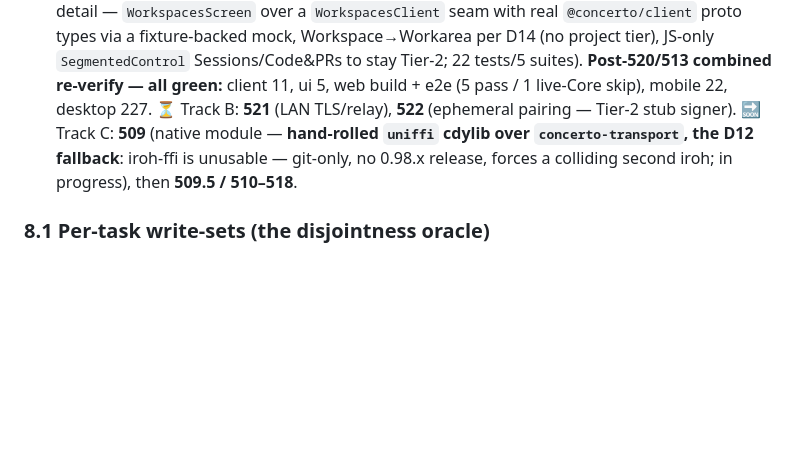
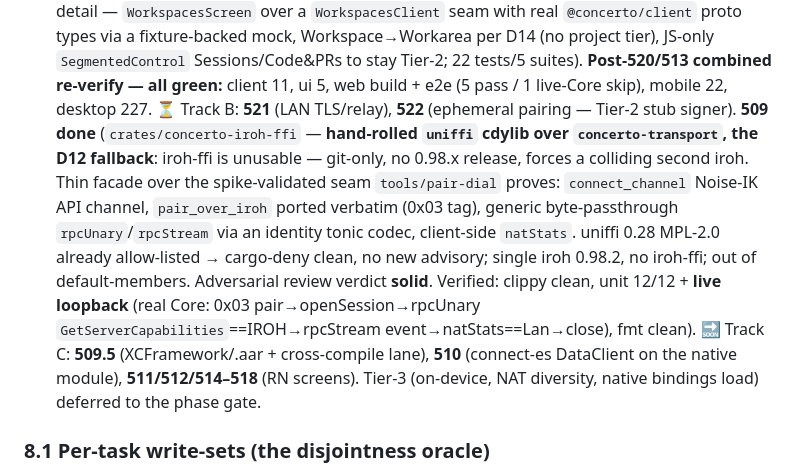
Before and after one commit to aminry/concerto, a Markdown page: tasks/v1.0/PHASE5_PLANNING.md, the part around the change. GitHub-like rendering; blank space fills up the shorter version.

Commit message:
phase-5: completion state — 509 native module landed (live loopback green)
Co-Authored-By: Claude Opus 4.8 (1M context) <noreply@anthropic.com>

```diff
--- a/tasks/v1.0/PHASE5_PLANNING.md
+++ b/tasks/v1.0/PHASE5_PLANNING.md
@@ -305,9 +305,17 @@ Core-free mock; web Playwright proves a streamed item appears with no refresh +
 fixture-backed mock, Workspace→Workarea per D14 (no project tier), JS-only `SegmentedControl`
 Sessions/Code&PRs to stay Tier-2; 22 tests/5 suites). **Post-520/513 combined re-verify — all green:**
 client 11, ui 5, web build + e2e (5 pass / 1 live-Core skip), mobile 22, desktop 227. ⏳ Track B: **521**
-(LAN TLS/relay), **522** (ephemeral pairing — Tier-2 stub signer). 🔜 Track C: **509** (native module —
-**hand-rolled `uniffi` cdylib over `concerto-transport`, the D12 fallback**: iroh-ffi is unusable — git-only,
-no 0.98.x release, forces a colliding second iroh; in progress), then **509.5 / 510–518**.
+(LAN TLS/relay), **522** (ephemeral pairing — Tier-2 stub signer). **509 done** (`crates/concerto-iroh-ffi`
+— **hand-rolled `uniffi` cdylib over `concerto-transport`, the D12 fallback**: iroh-ffi is unusable — git-only,
+no 0.98.x release, forces a colliding second iroh. Thin facade over the spike-validated seam `tools/pair-dial`
+proves: `connect_channel` Noise-IK API channel, `pair_over_iroh` ported verbatim (0x03 tag), generic
+byte-passthrough `rpcUnary`/`rpcStream` via an identity tonic codec, client-side `natStats`. uniffi 0.28
+MPL-2.0 already allow-listed → cargo-deny clean, no new advisory; single iroh 0.98.2, no iroh-ffi; out of
+default-members. Adversarial review verdict **solid**. Verified: clippy clean, unit 12/12 + **live loopback**
+(real Core: 0x03 pair→openSession→rpcUnary `GetServerCapabilities`==IROH→rpcStream event→natStats==Lan→close),
+fmt clean). 🔜 Track C: **509.5** (XCFramework/.aar + cross-compile lane), **510** (connect-es DataClient on
+the native module), **511/512/514–518** (RN screens). Tier-3 (on-device, NAT diversity, native bindings load)
+deferred to the phase gate.
 
 ### 8.1 Per-task write-sets (the disjointness oracle)
 
```
